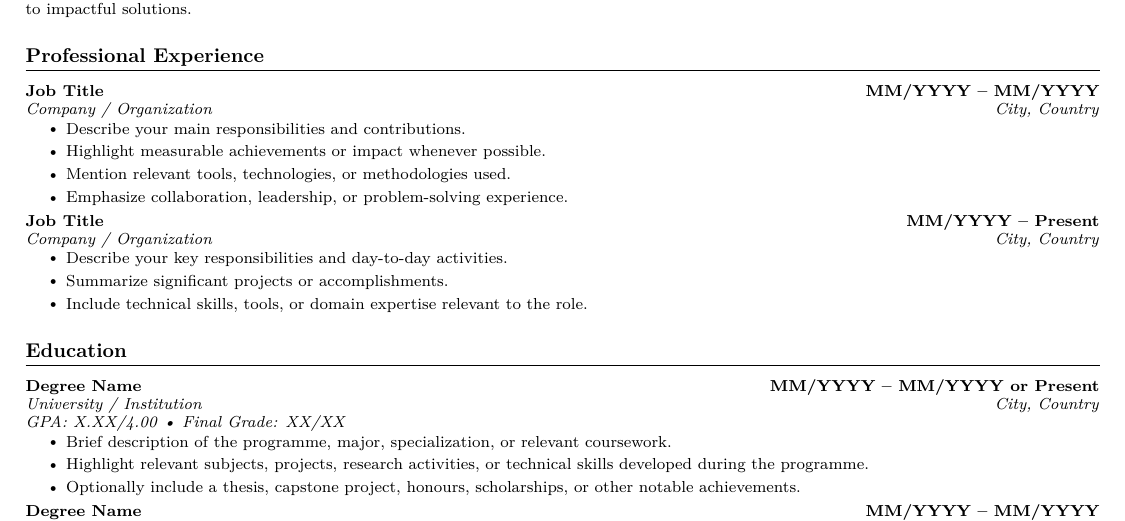
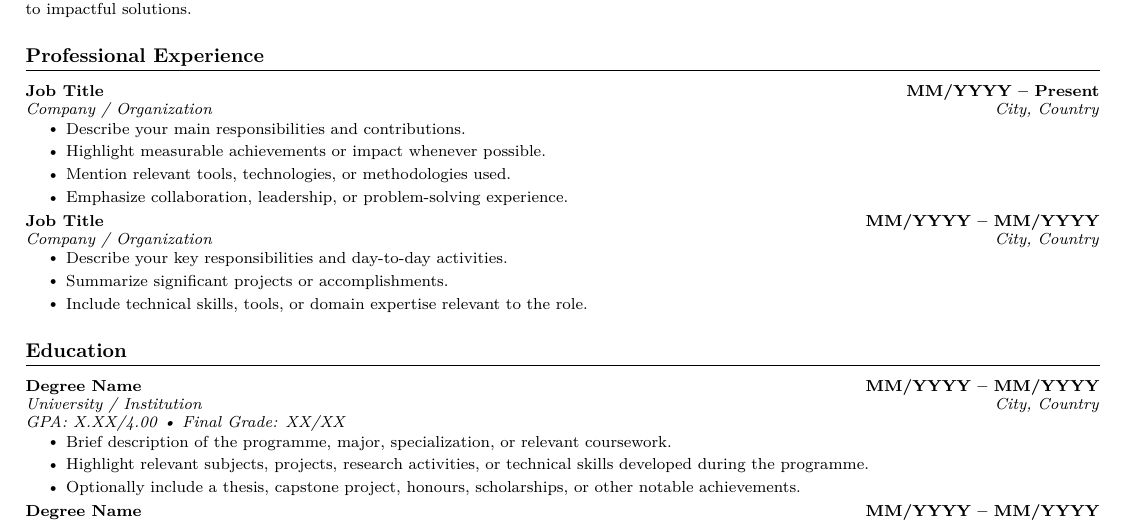
Before and after one commit to LPiccirillo/jakes-resume-inspired-latex-template, a LaTeX CV (resume-LaTeX-template.tex): part of the page, cut so that both start at the same text. Compiled offline with pdfLaTeX.

Commit message:
Corrected a minor inconsistency in the example

```diff
--- a/resume-LaTeX-template.tex
+++ b/resume-LaTeX-template.tex
@@ -68,7 +68,7 @@
 
 \resumeSubheading
 {Job Title}
-{MM/YYYY -- MM/YYYY}
+{MM/YYYY -- Present}
 {Company / Organization}
 {City, Country}
 \resumeItemListStart
@@ -80,7 +80,7 @@
 
 \resumeSubheading
 {Job Title}
-{MM/YYYY -- Present}
+{MM/YYYY -- MM/YYYY}
 {Company / Organization}
 {City, Country}
 \resumeItemListStart
@@ -99,7 +99,7 @@
 
 \resumeSubheadingEdu
 {Degree Name}
-{MM/YYYY -- MM/YYYY or Present}
+{MM/YYYY -- MM/YYYY}
 {University / Institution}
 {City, Country}
 {GPA: X.XX/4.00 • Final Grade: XX/XX}
```
